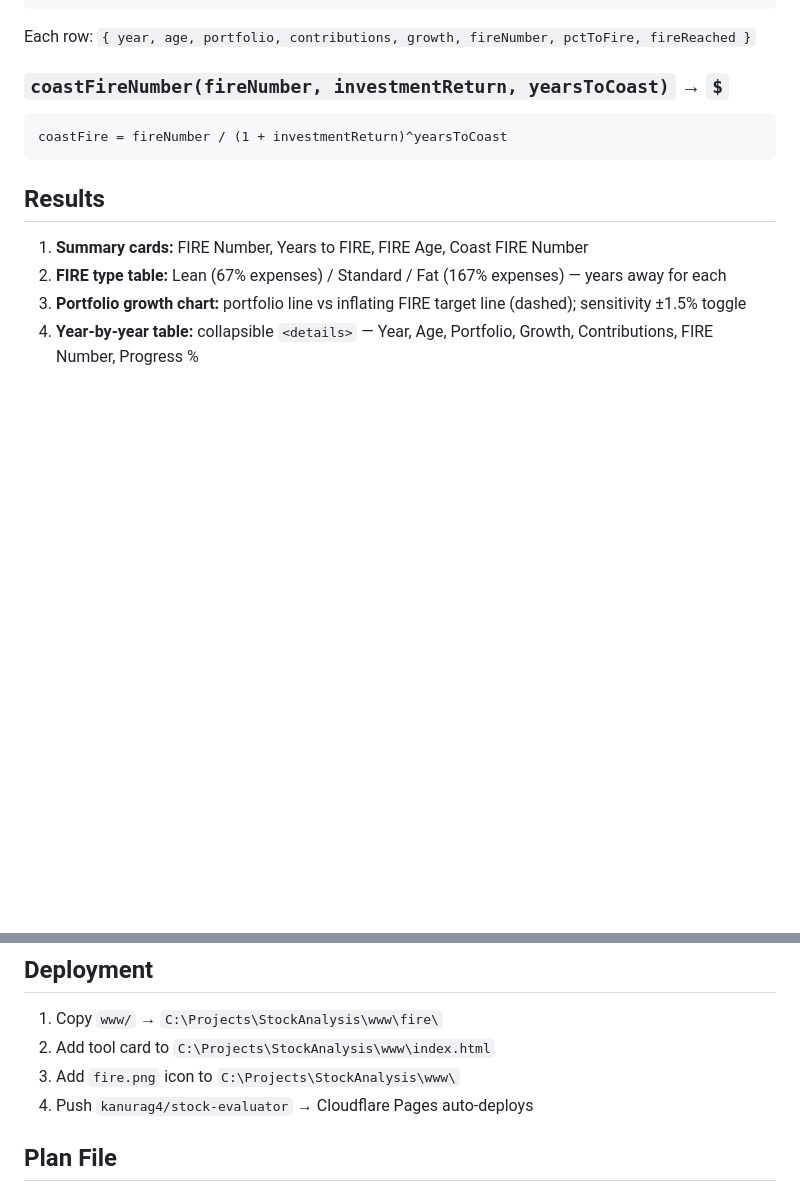
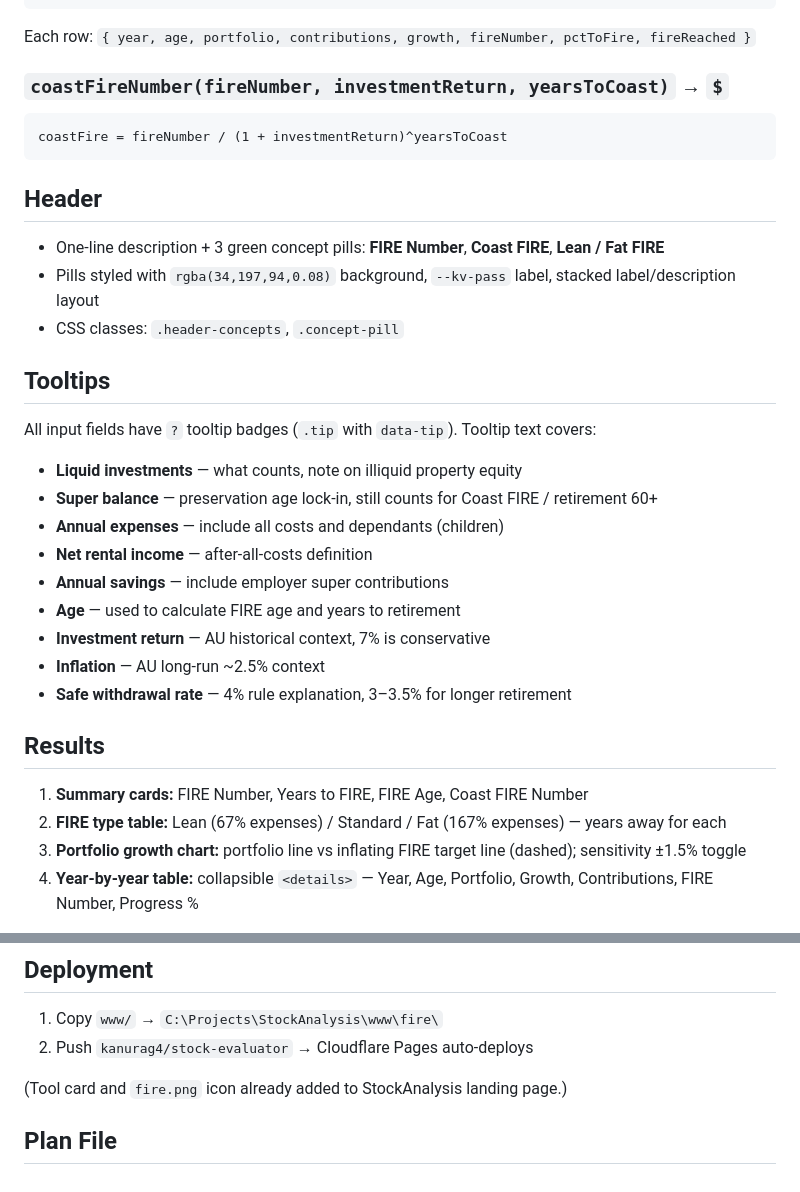
Before and after one commit to kanurag4/fire-calculator, a Markdown page: CLAUDE.md, 2 parts joined by grey strips. Drawn GitHub-style; blank space fills up the shorter version.

Commit message:
Update CLAUDE.md with header pills, tooltip inventory, deployment cleanup
Co-Authored-By: Claude Sonnet 4.6 <noreply@anthropic.com>

````diff
--- a/CLAUDE.md
+++ b/CLAUDE.md
@@ -58,6 +58,23 @@ Each row: `{ year, age, portfolio, contributions, growth, fireNumber, pctToFire,
 coastFire = fireNumber / (1 + investmentReturn)^yearsToCoast
 ```
 
+## Header
+- One-line description + 3 green concept pills: **FIRE Number**, **Coast FIRE**, **Lean / Fat FIRE**
+- Pills styled with `rgba(34,197,94,0.08)` background, `--kv-pass` label, stacked label/description layout
+- CSS classes: `.header-concepts`, `.concept-pill`
+
+## Tooltips
+All input fields have `?` tooltip badges (`.tip` with `data-tip`). Tooltip text covers:
+- **Liquid investments** — what counts, note on illiquid property equity
+- **Super balance** — preservation age lock-in, still counts for Coast FIRE / retirement 60+
+- **Annual expenses** — include all costs and dependants (children)
+- **Net rental income** — after-all-costs definition
+- **Annual savings** — include employer super contributions
+- **Age** — used to calculate FIRE age and years to retirement
+- **Investment return** — AU historical context, 7% is conservative
+- **Inflation** — AU long-run ~2.5% context
+- **Safe withdrawal rate** — 4% rule explanation, 3–3.5% for longer retirement
+
 ## Results
 1. **Summary cards:** FIRE Number, Years to FIRE, FIRE Age, Coast FIRE Number
 2. **FIRE type table:** Lean (67% expenses) / Standard / Fat (167% expenses) — years away for each
@@ -79,9 +96,9 @@ Key test cases: portfolio = FIRE number → 0 years; swr changes scale FIRE numb
 
 ## Deployment
 1. Copy `www/` → `C:\Projects\StockAnalysis\www\fire\`
-2. Add tool card to `C:\Projects\StockAnalysis\www\index.html`
-3. Add `fire.png` icon to `C:\Projects\StockAnalysis\www\`
-4. Push `kanurag4/stock-evaluator` → Cloudflare Pages auto-deploys
+2. Push `kanurag4/stock-evaluator` → Cloudflare Pages auto-deploys
+
+(Tool card and `fire.png` icon already added to StockAnalysis landing page.)
 
 ## Plan File
 Full implementation plan: `C:\Users\Anurag\.claude\plans\i-am-making-financial-enumerated-diffie.md`
````
